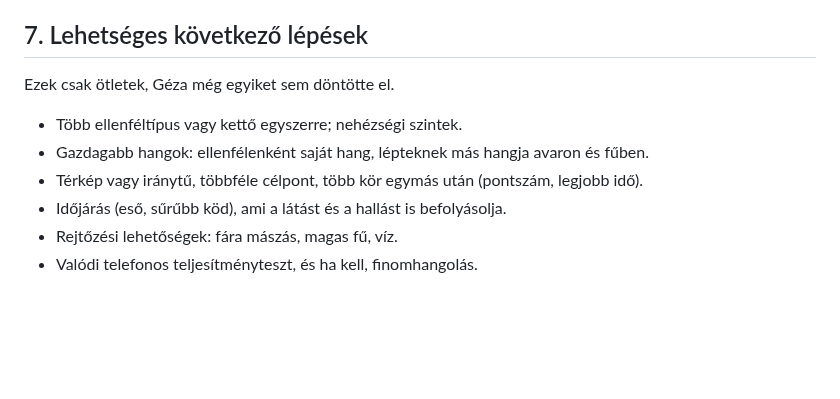
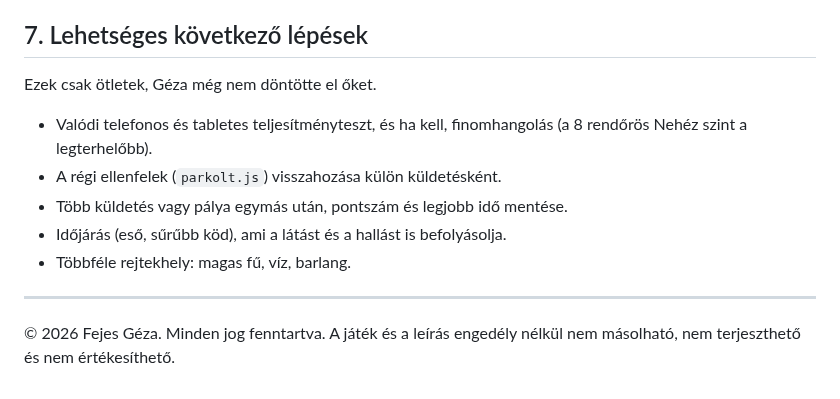
Before and after one commit to GZDirect/jatekok, a Markdown page: arnyekerdo/FEJLESZTES.md, the part around one of its changes. GitHub-like rendering; blank space fills up the shorter version.

```diff
--- a/arnyekerdo/FEJLESZTES.md
+++ b/arnyekerdo/FEJLESZTES.md
@@ -113,11 +125,14 @@ chromium args: --use-gl=angle --use-angle=swiftshader --enable-unsafe-swiftshade
 
 ## 7. Lehetséges következő lépések
 
-Ezek csak ötletek, Géza még egyiket sem döntötte el.
+Ezek csak ötletek, Géza még nem döntötte el őket.
 
-- Több ellenféltípus vagy kettő egyszerre; nehézségi szintek.
-- Gazdagabb hangok: ellenfélenként saját hang, lépteknek más hangja avaron és fűben.
-- Térkép vagy iránytű, többféle célpont, több kör egymás után (pontszám, legjobb idő).
+- Valódi telefonos és tabletes teljesítményteszt, és ha kell, finomhangolás (a 8 rendőrös Nehéz szint a legterhelőbb).
+- A régi ellenfelek (`parkolt.js`) visszahozása külön küldetésként.
+- Több küldetés vagy pálya egymás után, pontszám és legjobb idő mentése.
 - Időjárás (eső, sűrűbb köd), ami a látást és a hallást is befolyásolja.
-- Rejtőzési lehetőségek: fára mászás, magas fű, víz.
-- Valódi telefonos teljesítményteszt, és ha kell, finomhangolás.
+- Többféle rejtekhely: magas fű, víz, barlang.
+
+---
+
+© 2026 Fejes Géza. Minden jog fenntartva. A játék és a leírás engedély nélkül nem másolható, nem terjeszthető és nem értékesíthető.
```
Also changed, not shown: other parts of arnyekerdo/FEJLESZTES.md (+15 -3 lines), arnyekerdo/README.md (+1 -1 lines), arnyekerdo/icon-180.png (added), arnyekerdo/icon-192.png (added), arnyekerdo/icon-512.png (added), 8 other files.
